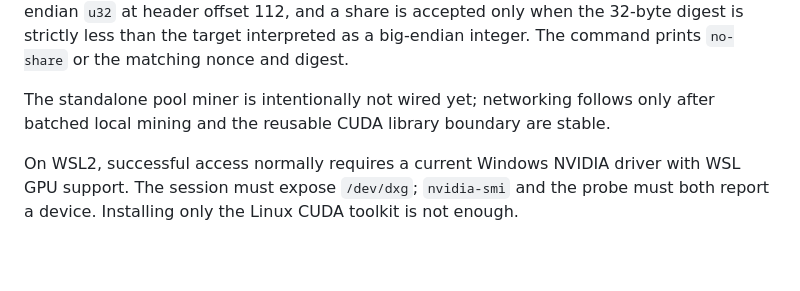
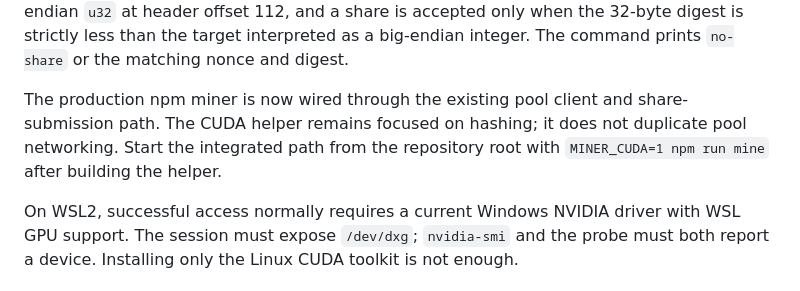
Before and after one commit to alpenmilch411/FulgurMiner, a Markdown page: cuda-poc/README.md, the part around the change. GitHub-like rendering; blank space fills up the shorter version.

Commit message:
Refresh CUDA integration documentation

```diff
--- a/cuda-poc/README.md
+++ b/cuda-poc/README.md
@@ -133,9 +133,10 @@ big-endian `u32` at header offset 112, and a share is accepted only when the
 32-byte digest is strictly less than the target interpreted as a big-endian
 integer. The command prints `no-share` or the matching nonce and digest.
 
-The standalone pool miner is intentionally not wired yet; networking follows
-only after batched local mining and the reusable CUDA library boundary are
-stable.
+The production npm miner is now wired through the existing pool client and
+share-submission path. The CUDA helper remains focused on hashing; it does not
+duplicate pool networking. Start the integrated path from the repository root
+with `MINER_CUDA=1 npm run mine` after building the helper.
 
 On WSL2, successful access normally requires a current Windows NVIDIA driver
 with WSL GPU support. The session must expose `/dev/dxg`; `nvidia-smi` and the
```
